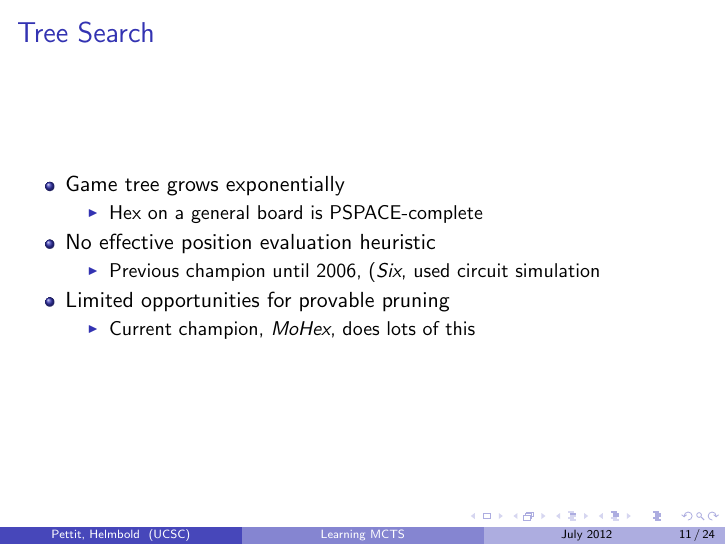
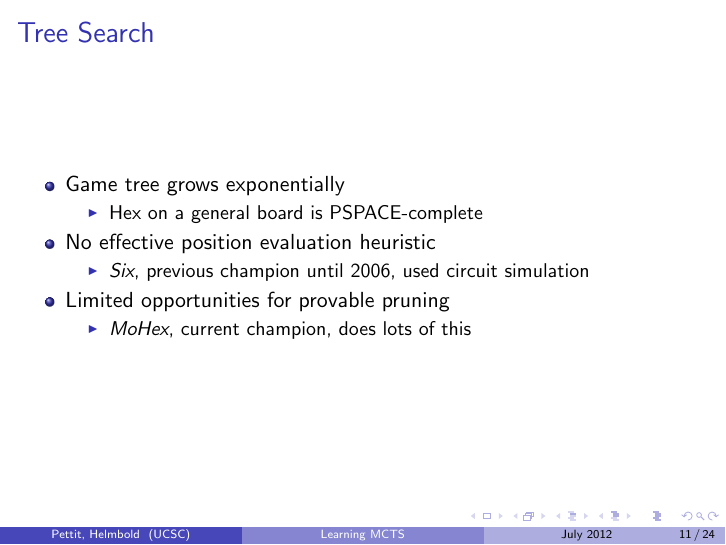
Before and after one commit to etherealmachine/hivemind, LaTeX slides (presentation/presentation.tex): page 11 of 24. Compiled offline with pdfLaTeX.

Commit message:
Fixed type on tree search slide relating to Six and MoHex.

```diff
--- a/presentation/presentation.tex
+++ b/presentation/presentation.tex
@@ -144,11 +144,11 @@
 	\end{itemize}
 	\item No effective position evaluation heuristic
 	\begin{itemize}
-		\item Previous champion until 2006, (\emph{Six}, used circuit simulation
+		\item \emph{Six}, previous champion until 2006, used circuit simulation
 	\end{itemize}
 	\item Limited opportunities for provable pruning
 	\begin{itemize}
-		\item Current champion, \emph{MoHex}, does lots of this
+		\item \emph{MoHex}, current champion, does lots of this
 	\end{itemize}
 \end{itemize}
 \end{frame}
```
Also changed, not shown: presentation/presentation.pdf.
